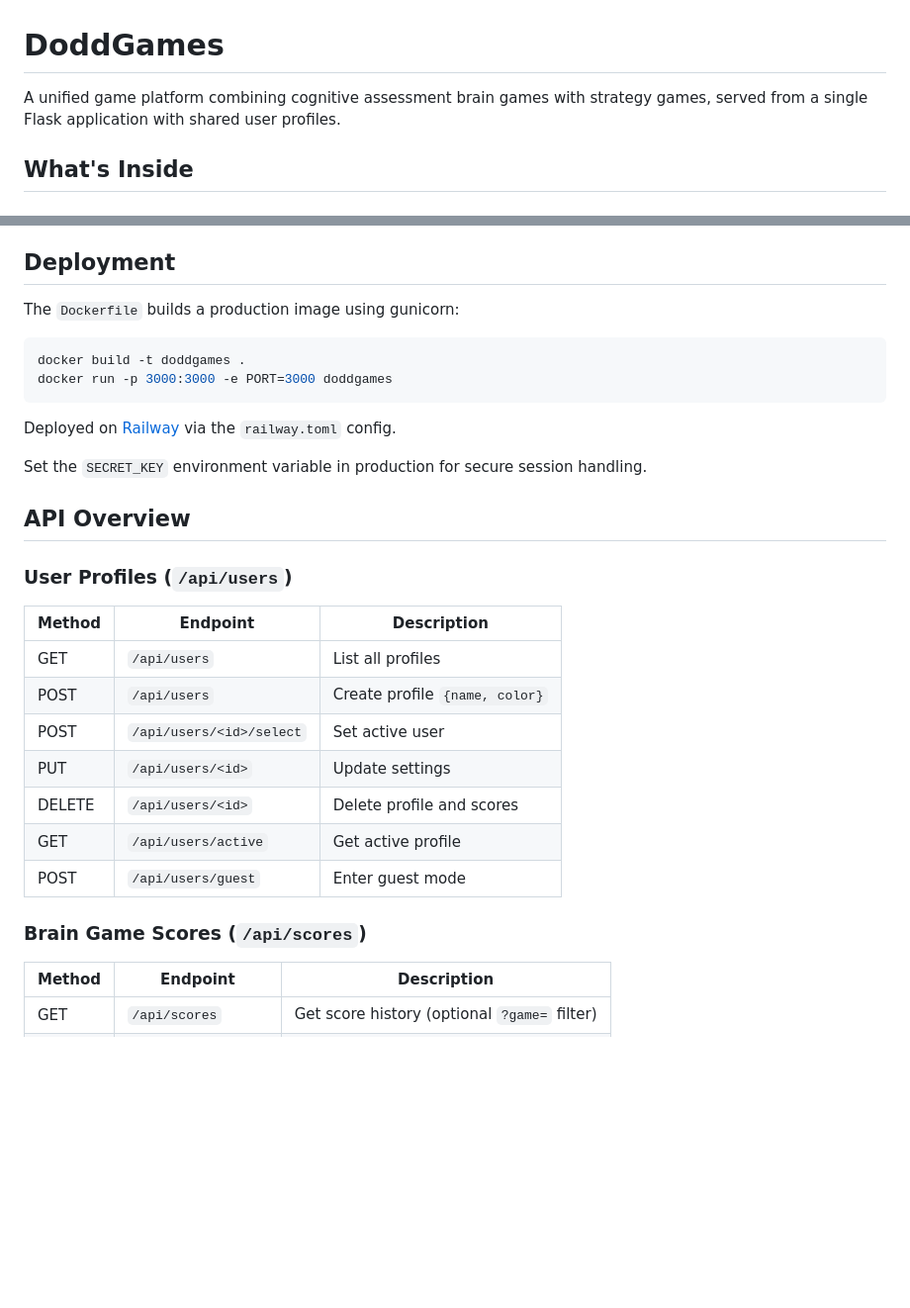
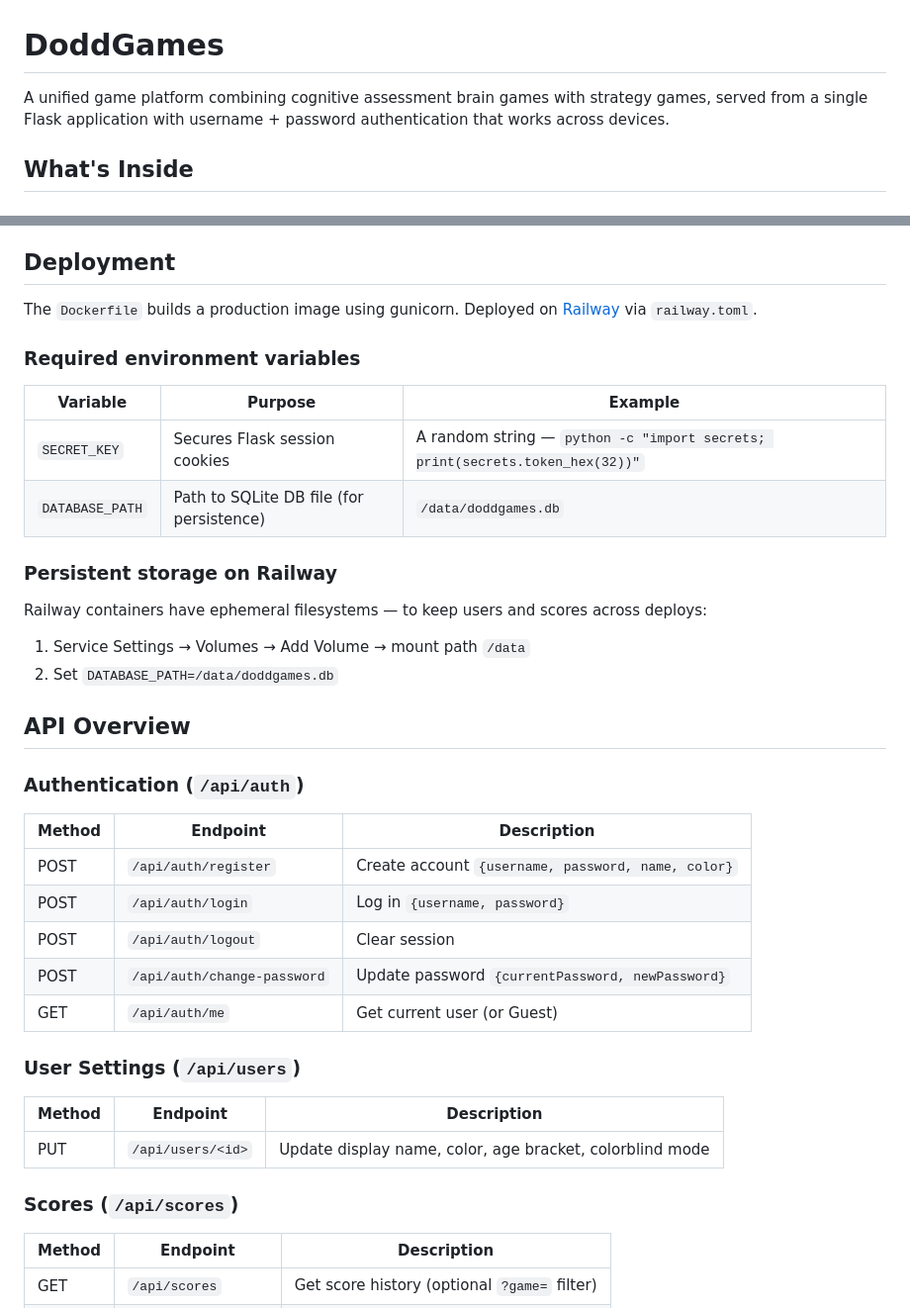
Before and after one commit to toddaerickson/doddgames, a Markdown page: README.md, 2 parts joined by grey strips. Shown at 99% size. Rendered like a GitHub page; blank space fills up the shorter version.

````diff
--- a/README.md
+++ b/README.md
@@ -1,6 +1,6 @@
 # DoddGames
 
-A unified game platform combining cognitive assessment brain games with strategy games, served from a single Flask application with shared user profiles.
+A unified game platform combining cognitive assessment brain games with strategy games, served from a single Flask application with username + password authentication that works across devices.
 
 ## What's Inside
 
@@ -80,32 +103,41 @@ Open http://localhost:3000 for brain games, http://localhost:3000/reversi/ for R
 
 ## Deployment
 
-The `Dockerfile` builds a production image using gunicorn:
+The `Dockerfile` builds a production image using gunicorn. Deployed on [Railway](https://railway.app) via `railway.toml`.
 
-```bash
-docker build -t doddgames .
-docker run -p 3000:3000 -e PORT=3000 doddgames
-```
+### Required environment variables
 
-Deployed on [Railway](https://railway.app) via the `railway.toml` config.
+| Variable | Purpose | Example |
+|----------|---------|---------|
+| `SECRET_KEY` | Secures Flask session cookies | A random string — `python -c "import secrets; print(secrets.token_hex(32))"` |
+| `DATABASE_PATH` | Path to SQLite DB file (for persistence) | `/data/doddgames.db` |
 
-Set the `SECRET_KEY` environment variable in production for secure session handling.
+### Persistent storage on Railway
+
+Railway containers have ephemeral filesystems — to keep users and scores across deploys:
+
+1. Service Settings → Volumes → Add Volume → mount path `/data`
+2. Set `DATABASE_PATH=/data/doddgames.db`
 
 ## API Overview
 
-### User Profiles (`/api/users`)
+### Authentication (`/api/auth`)
 
 | Method | Endpoint | Description |
 |--------|----------|-------------|
-| GET | `/api/users` | List all profiles |
-| POST | `/api/users` | Create profile `{name, color}` |
-| POST | `/api/users/<id>/select` | Set active user |
-| PUT | `/api/users/<id>` | Update settings |
-| DELETE | `/api/users/<id>` | Delete profile and scores |
-| GET | `/api/users/active` | Get active profile |
-| POST | `/api/users/guest` | Enter guest mode |
+| POST | `/api/auth/register` | Create account `{username, password, name, color}` |
+| POST | `/api/auth/login` | Log in `{username, password}` |
+| POST | `/api/auth/logout` | Clear session |
+| POST | `/api/auth/change-password` | Update password `{currentPassword, newPassword}` |
+| GET  | `/api/auth/me` | Get current user (or Guest) |
 
-### Brain Game Scores (`/api/scores`)
+### User Settings (`/api/users`)
+
+| Method | Endpoint | Description |
+|--------|----------|-------------|
+| PUT | `/api/users/<id>` | Update display name, color, age bracket, colorblind mode |
+
+### Scores (`/api/scores`)
 
 | Method | Endpoint | Description |
 |--------|----------|-------------|
````
Also changed, not shown: other parts of README.md (+36 -13 lines).
